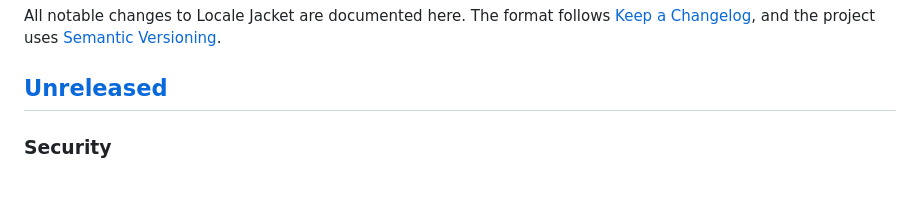
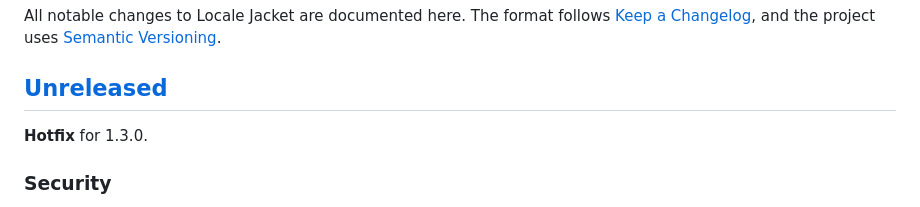
Before and after one commit to Sakugar/locale-jacket, a Markdown page: CHANGELOG.md, the part around the change. Drawn GitHub-style.

Commit message:
docs(changelog): mark the regex fix as a hotfix

```diff
--- a/CHANGELOG.md
+++ b/CHANGELOG.md
@@ -3,6 +3,8 @@
 All notable changes to Locale Jacket are documented here. The format follows [Keep a Changelog](https://keepachangelog.com/en/1.1.0/), and the project uses [Semantic Versioning](https://semver.org/).
 
 ## [Unreleased]
+
+**Hotfix** for 1.3.0.
 
 ### Security
 - Regular expressions that could take too long to match are refused. JavaScript regexes backtrack, so a pattern such as `^(a+)+$` can take seconds or longer on some hostnames. The service worker runs them while a page waits for it, so one such pattern stalled every tab. It applies to:
```
